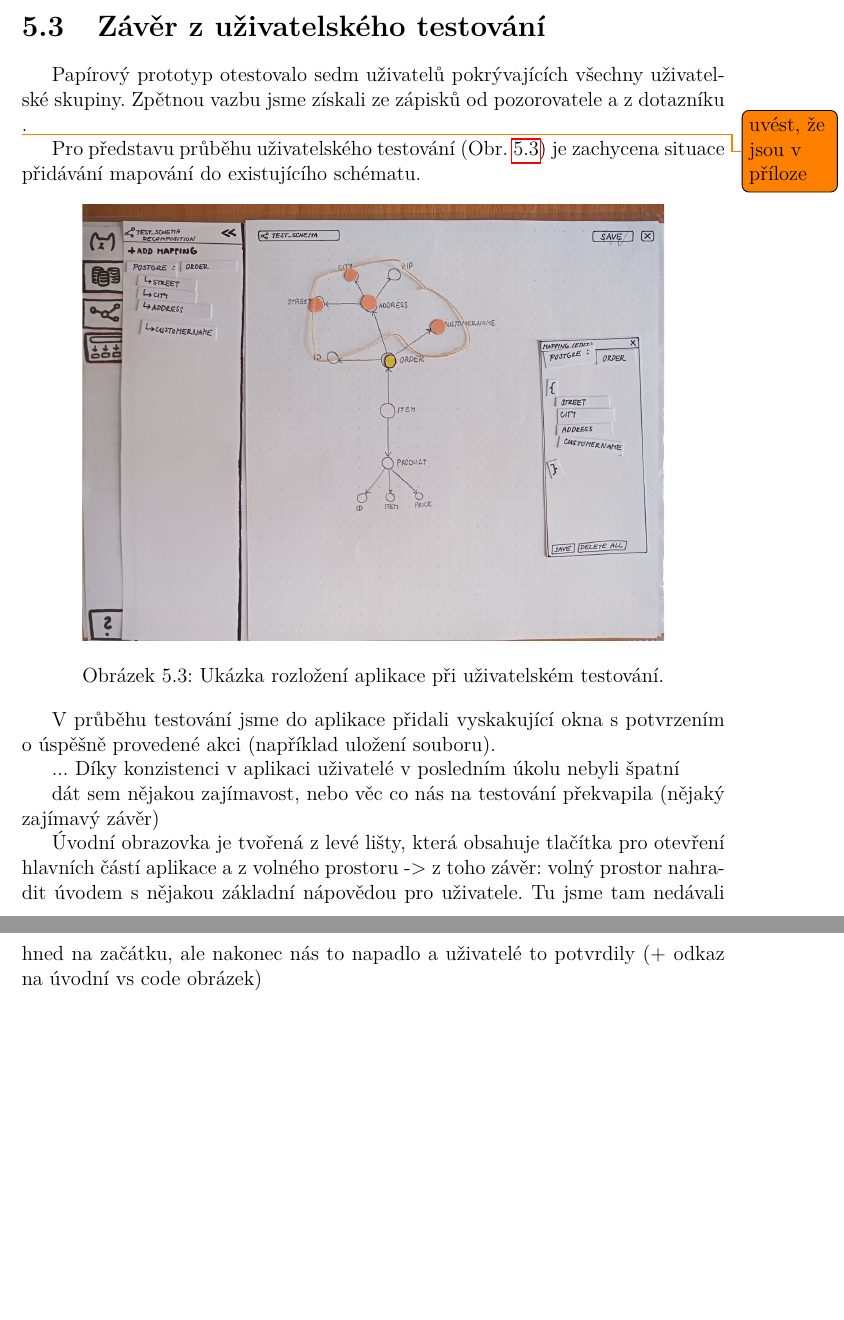
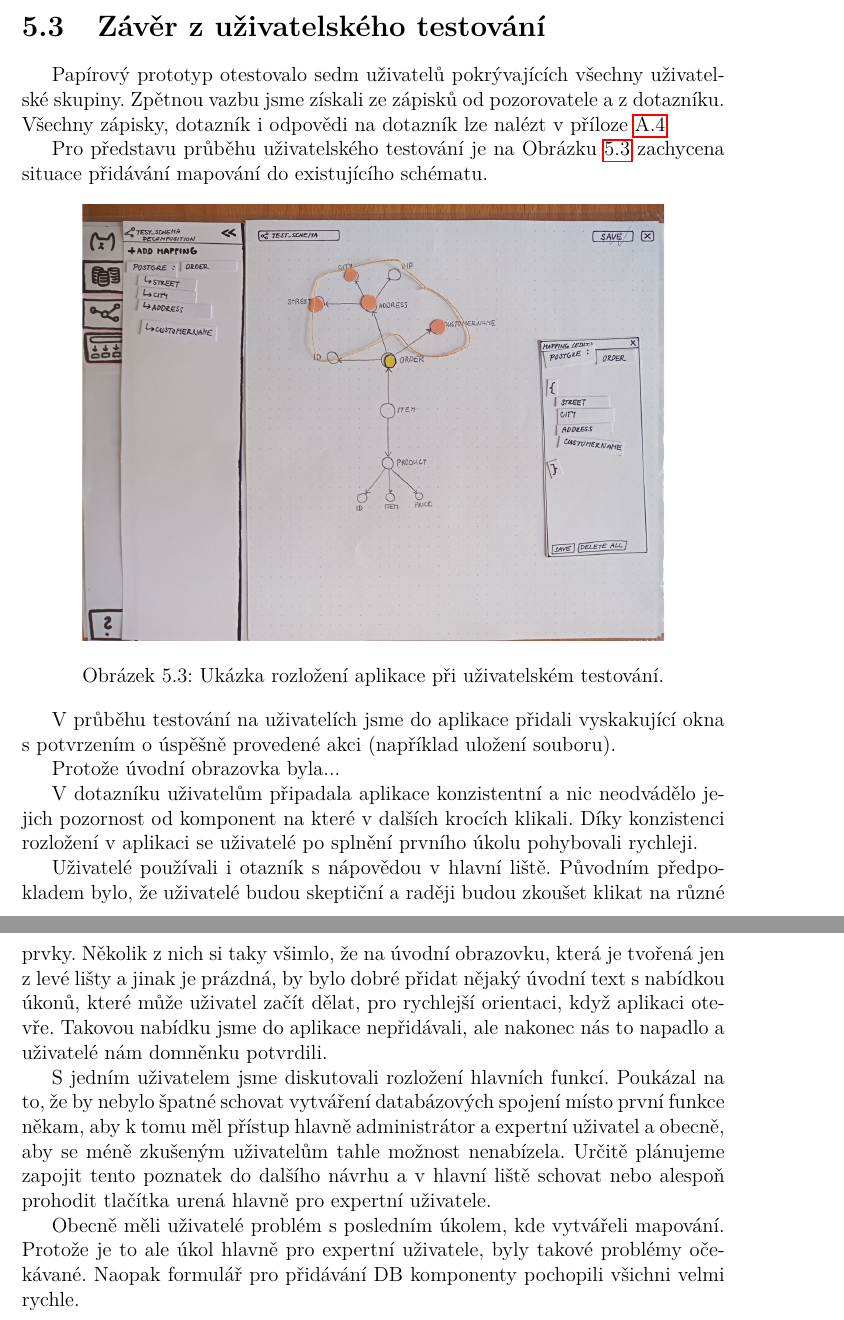
Before and after one commit to sarka-stepankova/cat-frontend-materials, a LaTeX thesis (zaver/cs/prace.tex, which reads zaver/cs/kap05.tex): two parts of pages 18 and 19 of 24, joined at a grey line, cut so that both start at the same text, the shorter picture padded with empty space. Compiled offline with pdfLaTeX.

Commit message:
Add zavěr z uživ. testování

```diff
--- a/zaver/cs/kap05.tex
+++ b/zaver/cs/kap05.tex
@@ -72,9 +72,9 @@ Po otestování zodpovíme zbývající otázky od uživatele. Případně disku
 
 \section{Závěr z uživatelského testování}
 
-Papírový prototyp otestovalo sedm uživatelů pokrývajících všechny uživatelské skupiny. Zpětnou vazbu jsme získali ze zápisků od pozorovatele a z dotazníku \todo{uvést, že jsou v příloze}.
+Papírový prototyp otestovalo sedm uživatelů pokrývajících všechny uživatelské skupiny. Zpětnou vazbu jsme získali ze zápisků od pozorovatele a z dotazníku. Všechny zápisky, dotazník i odpovědi na dotazník lze nalézt v příloze \ref{priloha4}
 
-Pro představu průběhu uživatelského testování (Obr. \ref{obr05:ukazka-testovani}) je zachycena situace přidávání mapování do existujícího schématu.
+Pro představu průběhu uživatelského testování je na Obrázku \ref{obr05:ukazka-testovani} zachycena situace přidávání mapování do existujícího schématu.
 
 \begin{figure}[htb]
   \centering
@@ -83,11 +83,14 @@ Pro představu průběhu uživatelského testování (Obr. \ref{obr05:ukazka-tes
   \label{obr05:ukazka-testovani}
 \end{figure}
 
-V průběhu testování jsme do aplikace přidali vyskakující okna s potvrzením o úspěšně provedené akci (například uložení souboru).
+V průběhu testování na uživatelích jsme do aplikace přidali vyskakující okna s potvrzením o úspěšně provedené akci (například uložení souboru).
 
+Protože úvodní obrazovka byla...
 
-... Díky konzistenci v aplikaci uživatelé v posledním úkolu nebyli špatní
+V dotazníku uživatelům připadala aplikace konzistentní a nic neodvádělo jejich pozornost od komponent na které v dalších krocích klikali. Díky konzistenci rozložení v aplikaci se uživatelé po splnění prvního úkolu pohybovali rychleji.
 
-dát sem nějakou zajímavost, nebo věc co nás na testování překvapila (nějaký zajímavý závěr)
+Uživatelé používali i otazník s nápovědou v hlavní liště. Původním předpokladem bylo, že uživatelé budou skeptiční a raději budou zkoušet klikat na různé prvky. Několik z nich si taky všimlo, že na úvodní obrazovku, která je tvořená jen z levé lišty a jinak je prázdná, by bylo dobré přidat nějaký úvodní text s nabídkou úkonů, které může uživatel začít dělat, pro rychlejší orientaci, když aplikaci otevře. Takovou nabídku jsme do aplikace nepřidávali, ale nakonec nás to napadlo a uživatelé nám domněnku potvrdili.
 
-Úvodní obrazovka je tvořená z levé lišty, která obsahuje tlačítka pro otevření hlavních částí aplikace a z volného prostoru -> z toho závěr: volný prostor nahradit úvodem s nějakou základní nápovědou pro uživatele. Tu jsme tam nedávali hned na začátku, ale nakonec nás to napadlo a uživatelé to potvrdily (+ odkaz na úvodní vs code obrázek)
+S jedním uživatelem jsme diskutovali rozložení hlavních funkcí. Poukázal na to, že by nebylo špatné schovat vytváření databázových spojení místo první funkce někam, aby k tomu měl přístup hlavně administrátor a expertní uživatel a obecně, aby se méně zkušeným uživatelům tahle možnost nenabízela. Určitě plánujeme zapojit tento poznatek do dalšího návrhu a v hlavní liště schovat nebo alespoň prohodit tlačítka urená hlavně pro expertní uživatele.
+
+Obecně měli uživatelé problém s posledním úkolem, kde vytvářeli mapování. Protože je to ale úkol hlavně pro expertní uživatele, byly takové problémy očekávané. Naopak formulář pro přidávání DB komponenty pochopili všichni velmi rychle.
```
Also changed, not shown: zaver/cs/prace.tex (+1 -0 lines), zaver/cs/prace.pdf, zaver/cs/kap05.tex (2 more changed lines).
